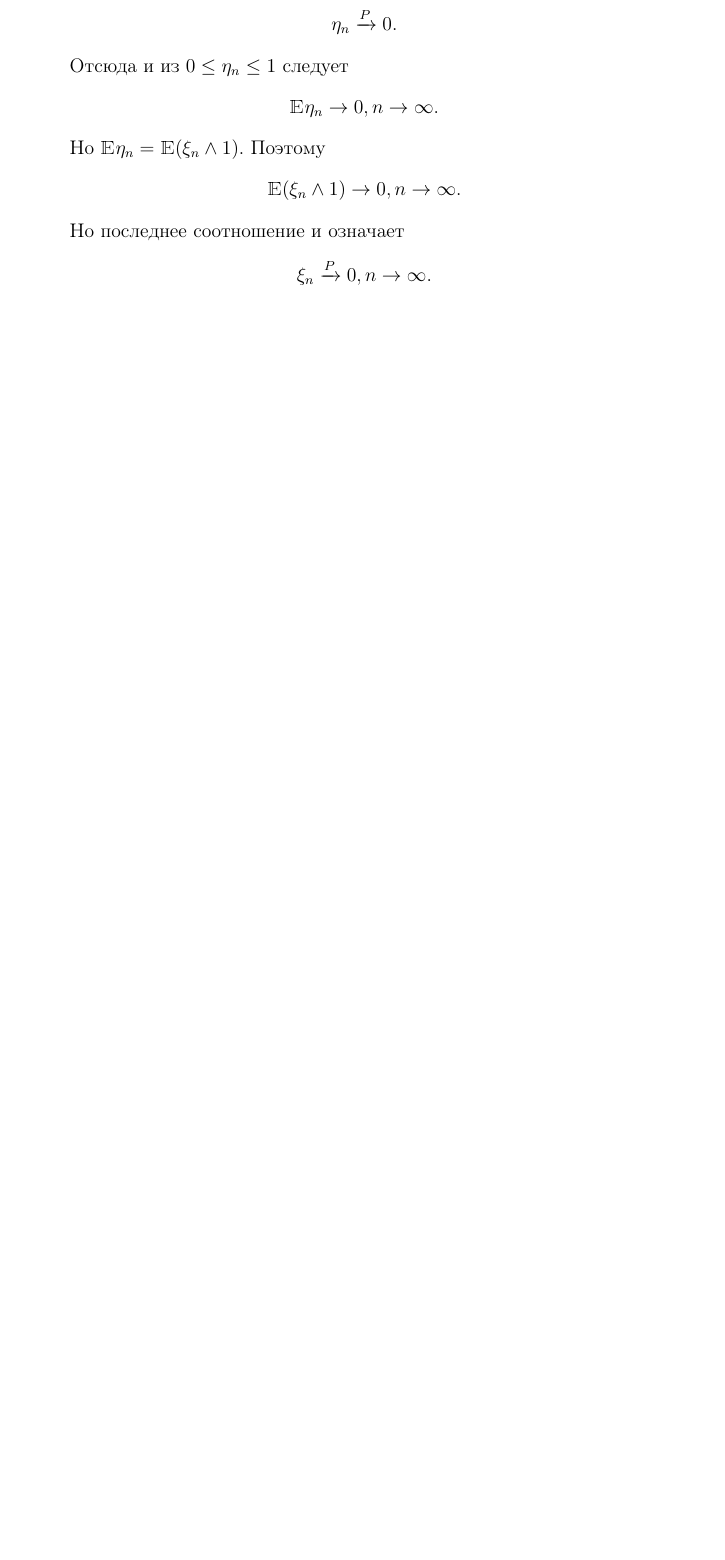
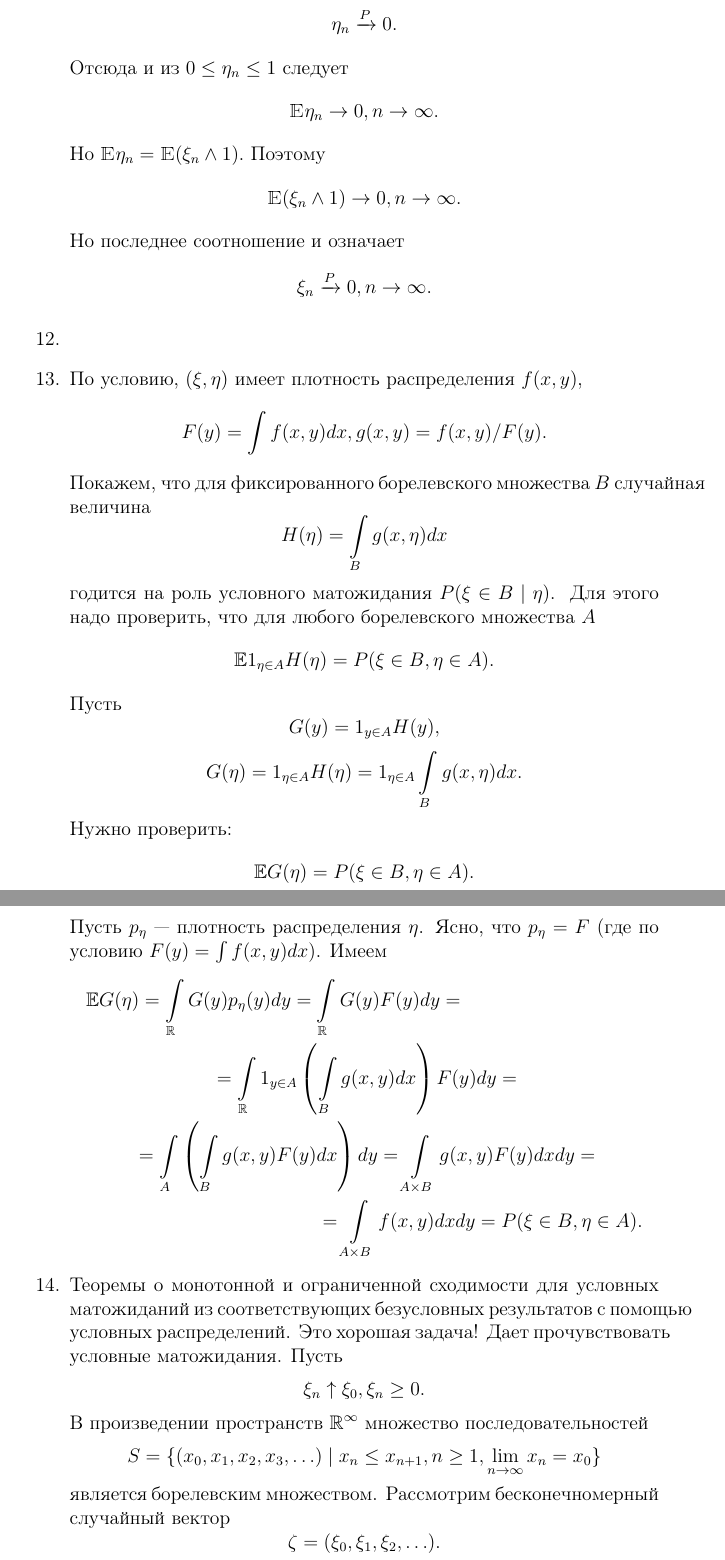
Before and after one commit to Prince9403/tex_docs, a LaTeX document (probability_problems/probability_problems.tex): part of page 7 of 15 before the commit and two parts of pages 7 and 8 of 18 after it, the two joined at a grey line, cut so that both start at the same text, the shorter picture padded with empty space. Compiled offline with pdfLaTeX; the source files are stored in an older character set and shown here as Unicode.

Commit message:
Added solutions to some problems on conditioning

```diff
--- a/probability_problems/probability_problems.tex
+++ b/probability_problems/probability_problems.tex
@@ -12,6 +12,7 @@
 \newtheorem{proposition}[theorem]{Предложение}
 \newtheorem{claim}[theorem]{Утверждение}
 \newtheorem{corollary}[theorem]{Следствие}
+\def\ci{\perp\!\!\!\perp}
 
 %opening
 \title{Вероятность --- задачи}
@@ -231,3 +232,35 @@
   $$\mathbbm{E}(\xi_n \wedge 1)\to 0, n \to \infty.$$
   Но последнее соотношение и означает
   $$\xi_n \xrightarrow[]{P}0, n \to \infty.$$
+  \item
+  \item По условию, $(\xi, \eta)$ имеет плотность распределения $f(x,y)$,
+  $$F(y)=\int f(x,y)dx, g(x,y)=f(x,y)/F(y).$$
+  Покажем, что для фиксированного борелевского множества $B$ случайная величина
+  $$H(\eta)=\int\limits_B g(x, \eta)dx$$
+  годится на роль условного матожидания $P(\xi \in B \mid \eta).$ \
+  Для этого надо проверить, что для любого борелевского множества $A$
+  $$\mathbb{E} 1_{\eta \in A}  H(\eta)=P(\xi \in B, \eta \in A).$$
+  Пусть
+  $$G(y)=1_{y\in A}H(y),$$
+  $$G(\eta)=1_{\eta\in A}H(\eta)=1_{\eta \in A} \int\limits_B g(x, \eta) dx.$$
+  Нужно проверить: $$\mathbb{E} G(\eta)=P(\xi\in B, \eta\in A).$$
+  Пусть $p_{\eta}$ --- плотность распределения $\eta$. Ясно, что $p_\eta=F$ (где по условию $F(y)=\int f(x,y)dx$).
+  Имеем
+  \begin{multline*}
+   \mathbb{E} G(\eta)=\int\limits_{\mathbb{R}} G(y)p_{\eta}(y) dy =\int\limits_{\mathbb{R}}G(y)F(y)dy=\\=
+   \int\limits_{\mathbb{R}}1_{y \in A} \left(\int\limits_B g(x,y)dx\right)F(y)dy=\\=
+   \int\limits_A \left(\int\limits_B g(x,y)F(y)dx\right)dy=\int\limits_{A\times B}g(x,y)F(y)dxdy=\\=
+   \int\limits_{A\times B}f(x,y)dxdy=P(\xi\in B, \eta \in A).
+  \end{multline*}
+
+  \item Теоремы о монотонной и ограниченной сходимости для условных матожиданий из соответствующих безусловных
+  результатов с помощью условных распределений.
+  Это хорошая задача! Дает прочувствовать условные матожидания.
+  Пусть
+  $$\xi_n\uparrow \xi_0, \xi_n \ge 0.$$
+  В произведении пространств $\mathbb{R}^\infty$ множество последовательностей
+  $$S=\{(x_0, x_1, x_2, x_3,\ldots)\mid x_{n}\le x_{n+1}, n \ge 1, \lim\limits_{n\to\infty}x_n=x_0\}$$
+  является борелевским множеством.
+  Рассмотрим бесконечномерный случайный вектор
+  $$\zeta=(\xi_0, \xi_1, \xi_2, \ldots).$$
+  Он принимает значения в борелевском пространстве $\mathbb{R}^\infty$. Поэтому существует регулярное условное распределение
```
Also changed, not shown: probability_problems/probability_problems.pdf, probability_problems/probability_problems.tex (50 more changed lines).
